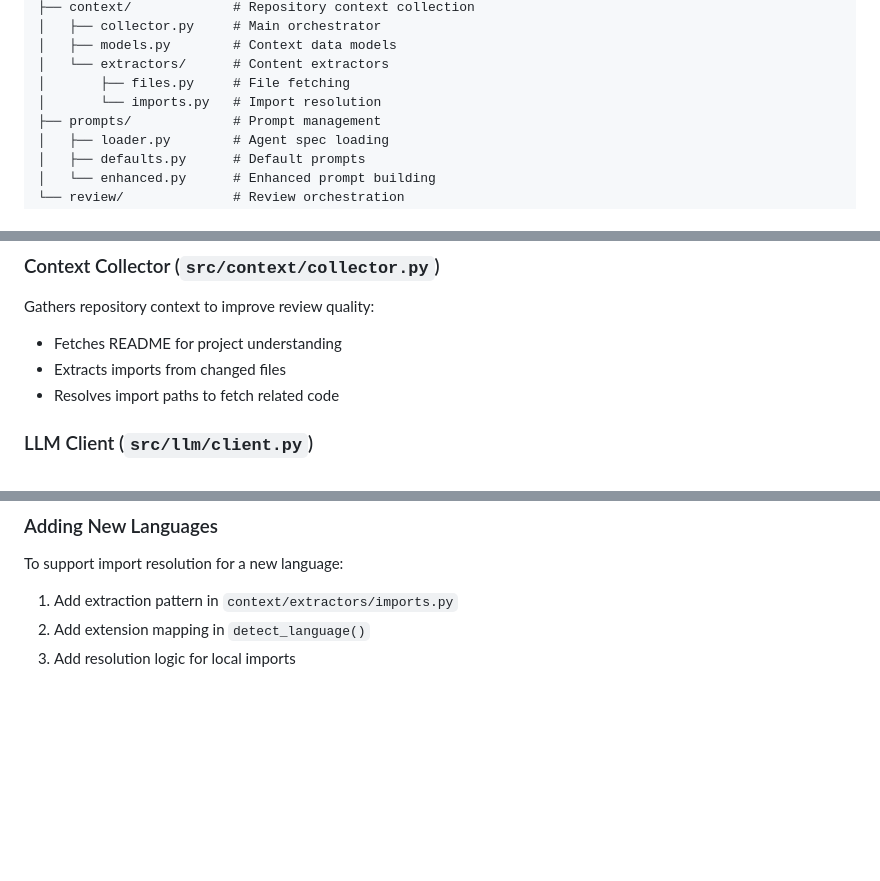
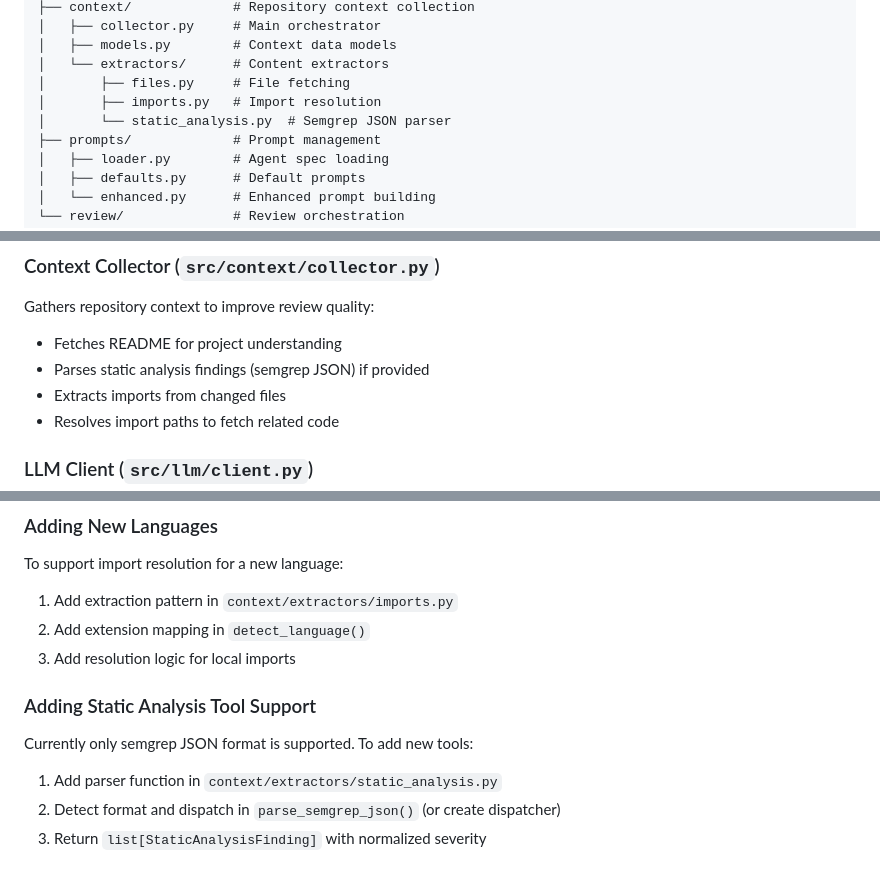
Before and after one commit to datarootsio/nitpick-senior, a Markdown page: docs/ARCHITECTURE.md, 3 parts joined by grey strips. GitHub-like rendering; blank space fills up the shorter version.

```diff
--- a/docs/ARCHITECTURE.md
+++ b/docs/ARCHITECTURE.md
@@ -32,7 +32,8 @@ src/
 │   ├── models.py        # Context data models
 │   └── extractors/      # Content extractors
 │       ├── files.py     # File fetching
-│       └── imports.py   # Import resolution
+│       ├── imports.py   # Import resolution
+│       └── static_analysis.py  # Semgrep JSON parser
 ├── prompts/             # Prompt management
 │   ├── loader.py        # Agent spec loading
 │   ├── defaults.py      # Default prompts
@@ -117,6 +118,7 @@ Provider config dataclasses (`GitHubConfig`, `GitLabConfig`, etc.) enable cleane
 
 Gathers repository context to improve review quality:
 - Fetches README for project understanding
+- Parses static analysis findings (semgrep JSON) if provided
 - Extracts imports from changed files
 - Resolves import paths to fetch related code
 
@@ -172,3 +174,10 @@ To support import resolution for a new language:
 1. Add extraction pattern in `context/extractors/imports.py`
 2. Add extension mapping in `detect_language()`
 3. Add resolution logic for local imports
+
+### Adding Static Analysis Tool Support
+
+Currently only semgrep JSON format is supported. To add new tools:
+1. Add parser function in `context/extractors/static_analysis.py`
+2. Detect format and dispatch in `parse_semgrep_json()` (or create dispatcher)
+3. Return `list[StaticAnalysisFinding]` with normalized severity
```
Also changed, not shown: docs/github.md (+1 -0 lines), docs/static-analysis.md (added, +218 -0 lines).
